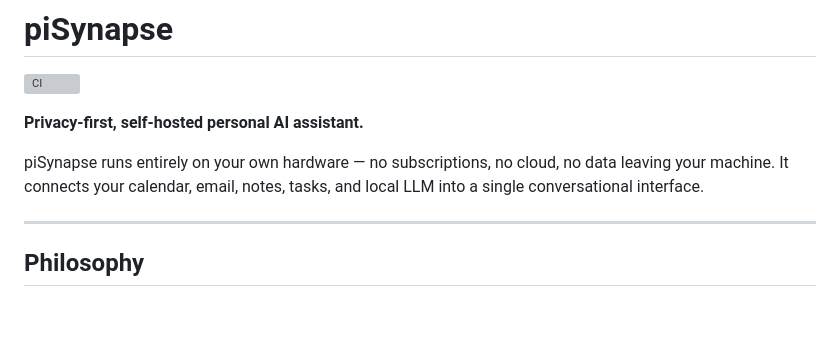
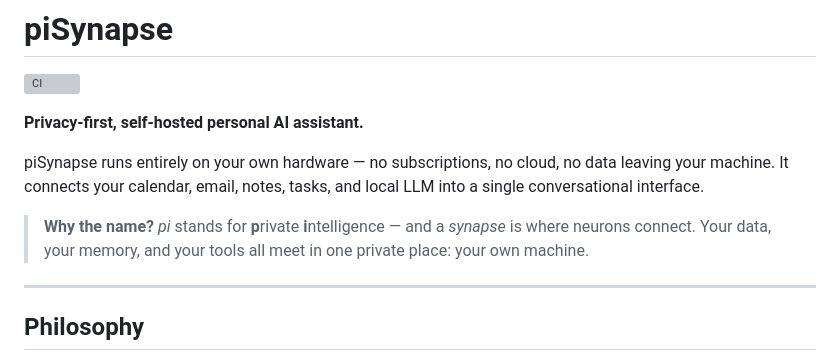
Before and after one commit to selfhoster-sh/piSynapse, a Markdown page: README.md, the part around the change. Drawn GitHub-style; blank space fills up the shorter version; grey boxes are pictures that could not be loaded.

Commit message:
docs: explain the name (private intelligence + synapse)

```diff
--- a/README.md
+++ b/README.md
@@ -5,6 +5,8 @@
 **Privacy-first, self-hosted personal AI assistant.**
 
 piSynapse runs entirely on your own hardware — no subscriptions, no cloud, no data leaving your machine. It connects your calendar, email, notes, tasks, and local LLM into a single conversational interface.
+
+> **Why the name?** *pi* stands for **p**rivate **i**ntelligence — and a *synapse* is where neurons connect. Your data, your memory, and your tools all meet in one private place: your own machine.
 
 ---
 
```
